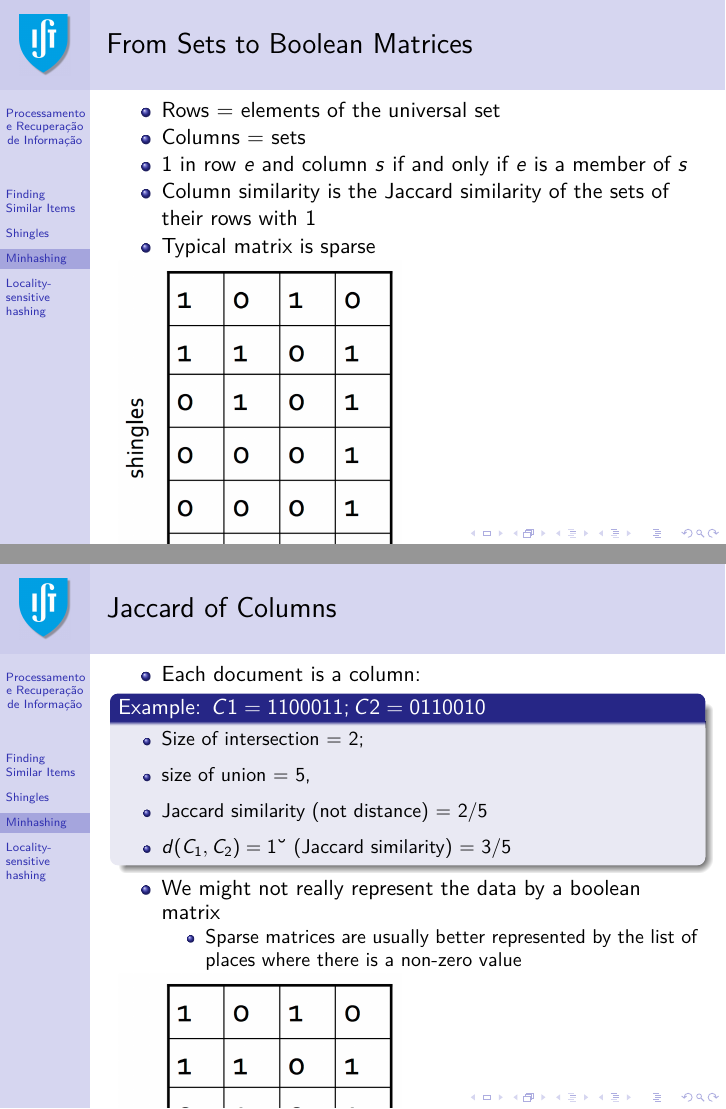
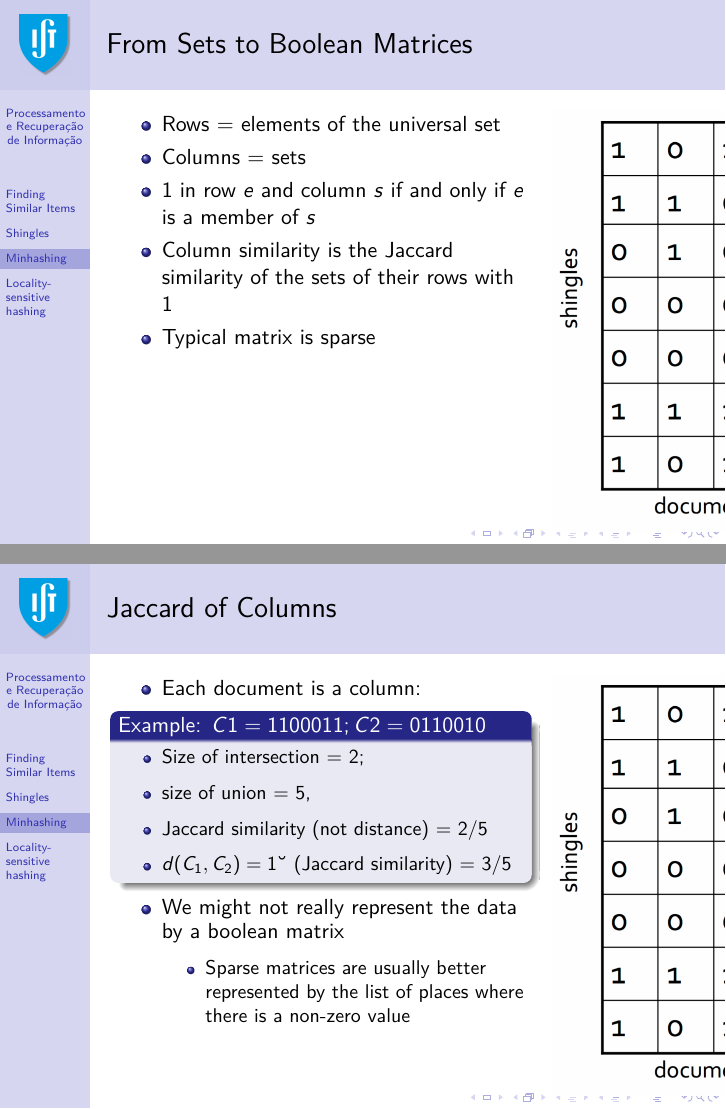
Before and after one commit to pavelcalado/pri1819, LaTeX slides (slides/11-similarity-search.tex): pages 22 and 23 of 53, joined at a grey line. Compiled offline with pdfLaTeX.

Commit message:
Update 11-similarity-search.tex

```diff
--- a/slides/11-similarity-search.tex
+++ b/slides/11-similarity-search.tex
@@ -347,15 +349,19 @@ Many similarity problems can be formalized as finding subsets hat have significa
 \item Column similarity is the Jaccard similarity of the sets of their rows with 1
 \item Typical matrix is sparse
 \end{itemize}
-
-\includegraphics[width=5cm]{matrix}
-
+  \end{column}
+  \begin{column}{0.25\textwidth}
+   \includegraphics[width=5cm]{matrix}
+  \end{column}
+ \end{columns}
 \end{frame}
 
 %%%%%
 
 \begin{frame} \frametitle{Jaccard of Columns}
 
+ \begin{columns}[T]
+    \begin{column}{0.7\textwidth}
 \begin{itemize}
 \item Each document is a column:
 
@@ -373,8 +379,11 @@ Many similarity problems can be formalized as finding subsets hat have significa
   \item Sparse matrices are usually better represented by the list of places where there is a non-zero value
   \end{itemize}
 \end{itemize}
-
-\includegraphics[width=5cm]{matrix}
+  \end{column}
+  \begin{column}{0.25\textwidth}
+   \includegraphics[width=5cm]{matrix}
+  \end{column}
+ \end{columns}
 
 \end{frame}
 
```
Also changed, not shown: slides/11-similarity-search.tex (2 more changed lines).
